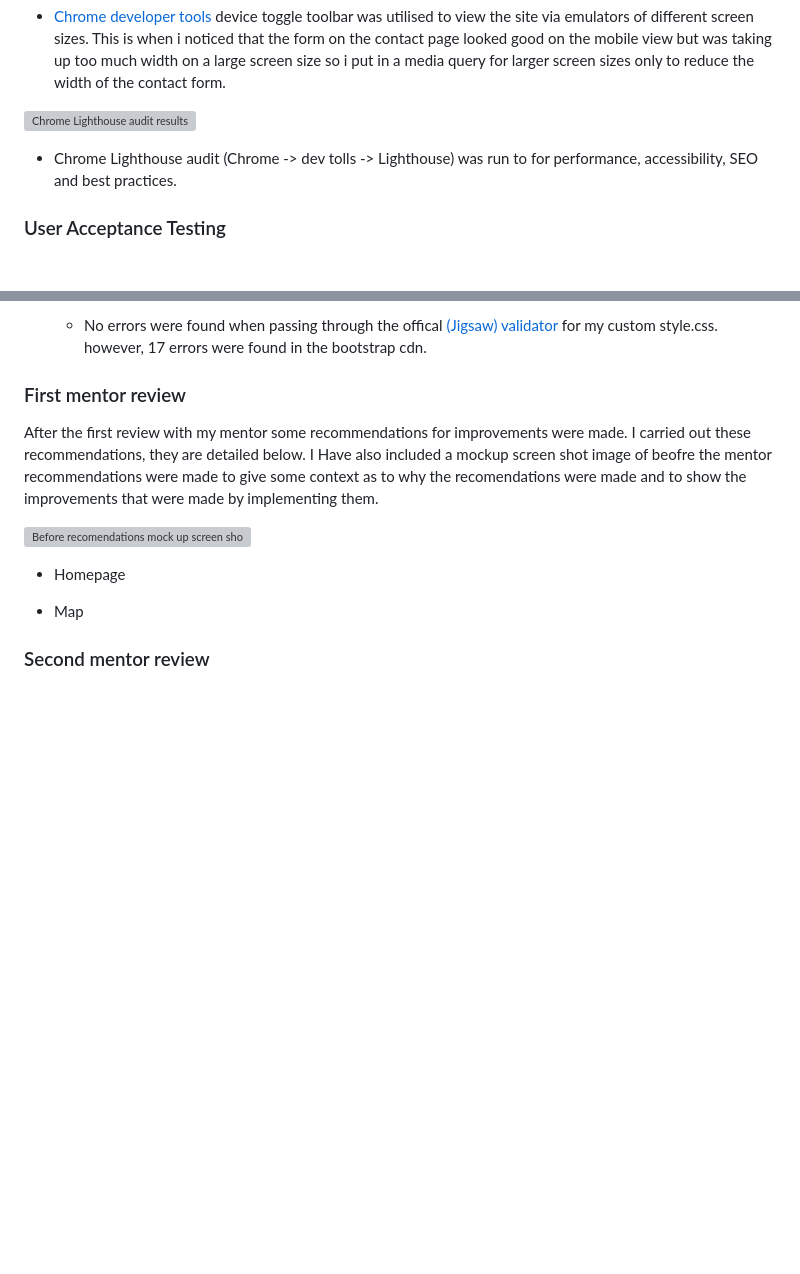
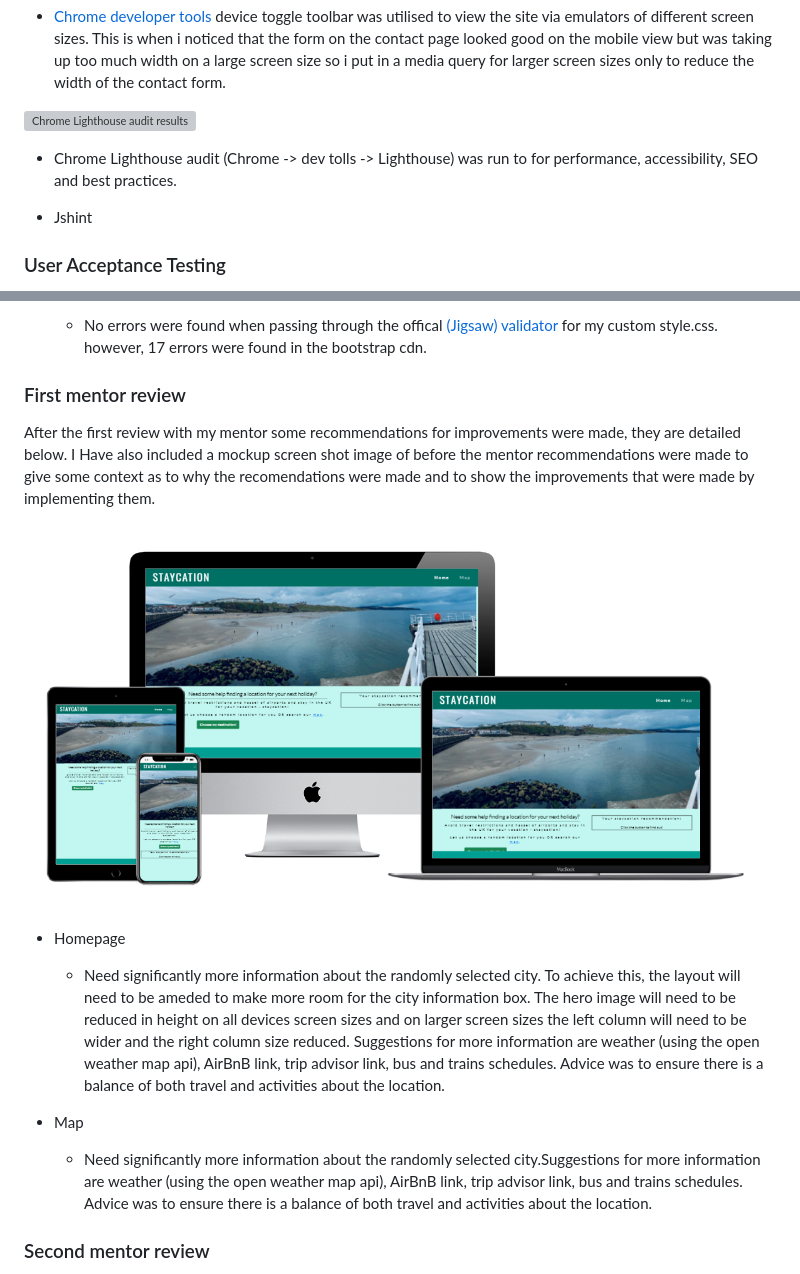
Before and after one commit to sclarkstone/milestoneProject2, a Markdown page: README.md, 2 parts joined by grey strips. Rendered like a GitHub page; pictures changed too: assets/images/ScreenMockUps.png (added); blank space fills up the shorter version; grey boxes are pictures that could not be loaded.

```diff
--- a/README.md
+++ b/README.md
@@ -93,6 +92,8 @@ This site is targeted at people in the UK that are unable to or avoiding travel
 ![Chrome Lighthouse audit results](assets/images/LighthouseAudits.png)
 
 * Chrome Lighthouse audit (Chrome -> dev tolls -> Lighthouse) was run to for performance, accessibility, SEO and best practices.
+
+* Jshint
 
 ### User Acceptance Testing
 
@@ -151,15 +152,16 @@ Cards|responsive columns|columns of 4 cards on desktop and tablet screens and 1
     * No errors were found when passing through the offical [(Jigsaw) validator](https://jigsaw.w3.org/css-validator/validator?uri=https%3A%2F%2Fsclarkstone.github.io%2FmilestoneProject1%2Fassets%2Fcss%2Fstyles.css&profile=css3svg&usermedium=all&warning=1&vextwarning=&lang=en) for my custom style.css. however, 17 errors were found in the bootstrap cdn.
 
 ### First mentor review
-After the first review with my mentor some recommendations for improvements were made. I carried out these recommendations, they are detailed below. I Have also included a mockup screen shot image of beofre the mentor recommendations were made to give some context as to why the recomendations were made and to show the improvements that were made by implementing them.
+After the first review with my mentor some recommendations for improvements were made, they are detailed below. I Have also included a mockup screen shot image of before the mentor recommendations were made to give some context as to why the recomendations were made and to show the improvements that were made by implementing them.
 
 ![Before recomendations mock up screen shots](assets/images/ScreenMockUps.png)
 
 * Homepage
-
+   * Need significantly more information about the randomly selected city. To achieve this, the layout will need to be ameded to make more room for the city information box. The hero image will need to be reduced in height on all devices screen sizes and on larger screen sizes the left column will need to be wider and the right column size reduced. Suggestions for more information are weather (using the open weather map api), AirBnB link, trip advisor link, bus and trains schedules. Advice was to ensure there is a balance of both travel and activities about the location.
 
 
 * Map
+    * Need significantly more information about the randomly selected city.Suggestions for more information are weather (using the open weather map api), AirBnB link, trip advisor link, bus and trains schedules. Advice was to ensure there is a balance of both travel and activities about the location.
 
 
 
```
Also changed, not shown: other parts of README.md (+13 -14 lines), 2 other files.
